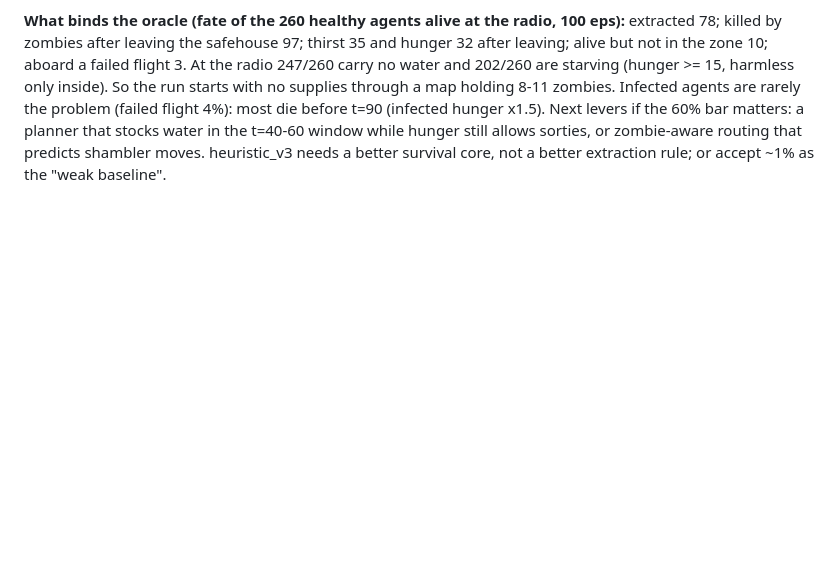
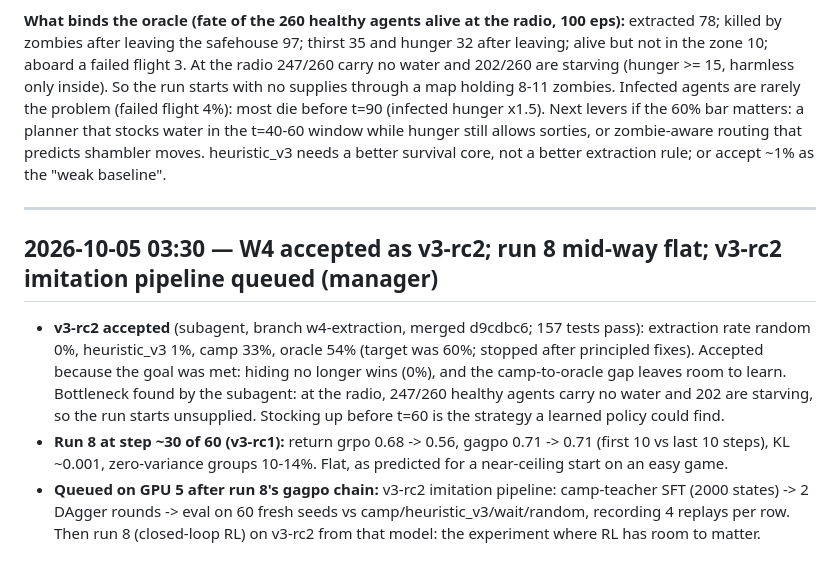
Before and after one commit to SirjanSingh/zombiee-v2, a Markdown page: research_log/LOG.md, the part around the change. Rendered like a GitHub page; blank space fills up the shorter version.

Commit message:
research_log: accept v3-rc2, run 8 mid-way, rc2 pipeline queued; tick W4/W5/W7

```diff
--- a/research_log/LOG.md
+++ b/research_log/LOG.md
@@ -567,3 +567,18 @@ zombies. Infected agents are rarely the problem (failed flight 4%): most die bef
 hunger x1.5). Next levers if the 60% bar matters: a planner that stocks water in the t=40-60 window
 while hunger still allows sorties, or zombie-aware routing that predicts shambler moves. heuristic_v3
 needs a better survival core, not a better extraction rule; or accept ~1% as the "weak baseline".
+
+---
+
+## 2026-10-05 03:30 — W4 accepted as v3-rc2; run 8 mid-way flat; v3-rc2 imitation pipeline queued (manager)
+
+- **v3-rc2 accepted** (subagent, branch w4-extraction, merged d9cdbc6; 157 tests pass): extraction rate
+  random 0%, heuristic_v3 1%, camp 33%, oracle 54% (target was 60%; stopped after principled fixes). Accepted
+  because the goal was met: hiding no longer wins (0%), and the camp-to-oracle gap leaves room to learn.
+  Bottleneck found by the subagent: at the radio, 247/260 healthy agents carry no water and 202 are starving,
+  so the run starts unsupplied. Stocking up before t=60 is the strategy a learned policy could find.
+- **Run 8 at step ~30 of 60 (v3-rc1):** return grpo 0.68 -> 0.56, gagpo 0.71 -> 0.71 (first 10 vs last 10
+  steps), KL ~0.001, zero-variance groups 10-14%. Flat, as predicted for a near-ceiling start on an easy game.
+- **Queued on GPU 5 after run 8's gagpo chain:** v3-rc2 imitation pipeline: camp-teacher SFT (2000 states) ->
+  2 DAgger rounds -> eval on 60 fresh seeds vs camp/heuristic_v3/wait/random, recording 4 replays per row.
+  Then run 8 (closed-loop RL) on v3-rc2 from that model: the experiment where RL has room to matter.
```
Also changed, not shown: .planning2/TASKS.md (+2 -2 lines).
